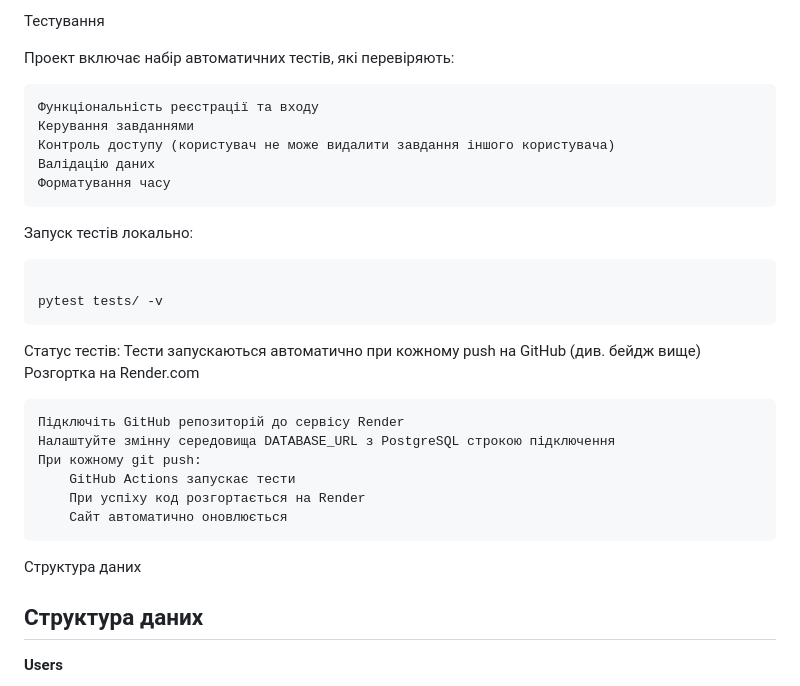
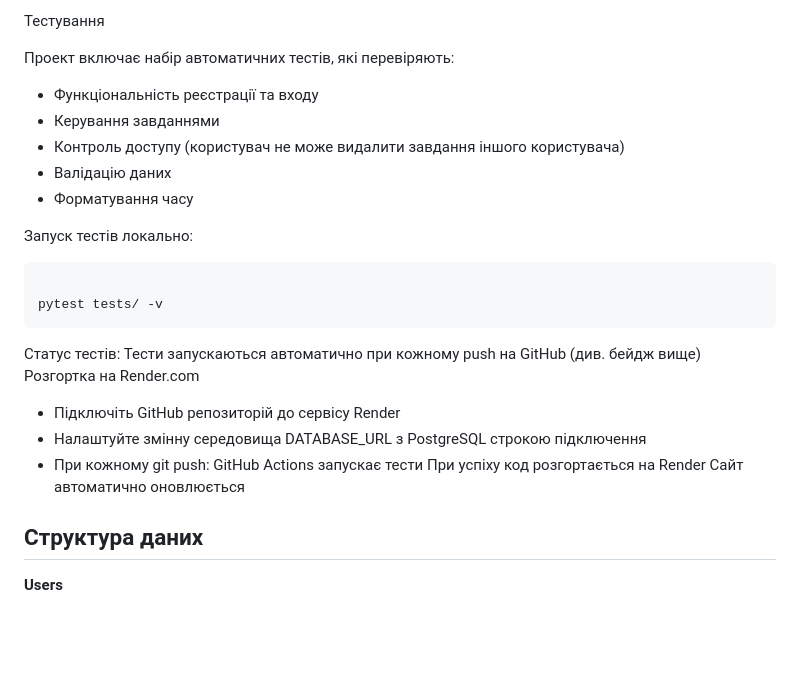
Before and after one commit to ZelenaZelenaZapka/FastApi_ToFoList, a Markdown page: README.md, the part around the change. Drawn GitHub-style; blank space fills up the shorter version.

````diff
--- a/README.md
+++ b/README.md
@@ -174,28 +174,27 @@ uvicorn main:app --reload
 
 Проект включає набір автоматичних тестів, які перевіряють:
 
-    Функціональність реєстрації та входу
-    Керування завданнями
-    Контроль доступу (користувач не може видалити завдання іншого користувача)
-    Валідацію даних
-    Форматування часу
+- Функціональність реєстрації та входу
+- Керування завданнями
+- Контроль доступу (користувач не може видалити завдання іншого користувача)
+- Валідацію даних
+- Форматування часу
 
 Запуск тестів локально:
 ```bash
 
 pytest tests/ -v
 ```
+
 Статус тестів: Тести запускаються автоматично при кожному push на GitHub (див. бейдж вище)
 Розгортка на Render.com
 
-    Підключіть GitHub репозиторій до сервісу Render
-    Налаштуйте змінну середовища DATABASE_URL з PostgreSQL строкою підключення
-    При кожному git push:
-        GitHub Actions запускає тести
-        При успіху код розгортається на Render
-        Сайт автоматично оновлюється
-
-Структура даних
+- Підключіть GitHub репозиторій до сервісу Render
+- Налаштуйте змінну середовища DATABASE_URL з PostgreSQL строкою підключення
+- При кожному git push:
+     GitHub Actions запускає тести
+     При успіху код розгортається на Render
+     Сайт автоматично оновлюється
 
 ## Структура даних
 
````
